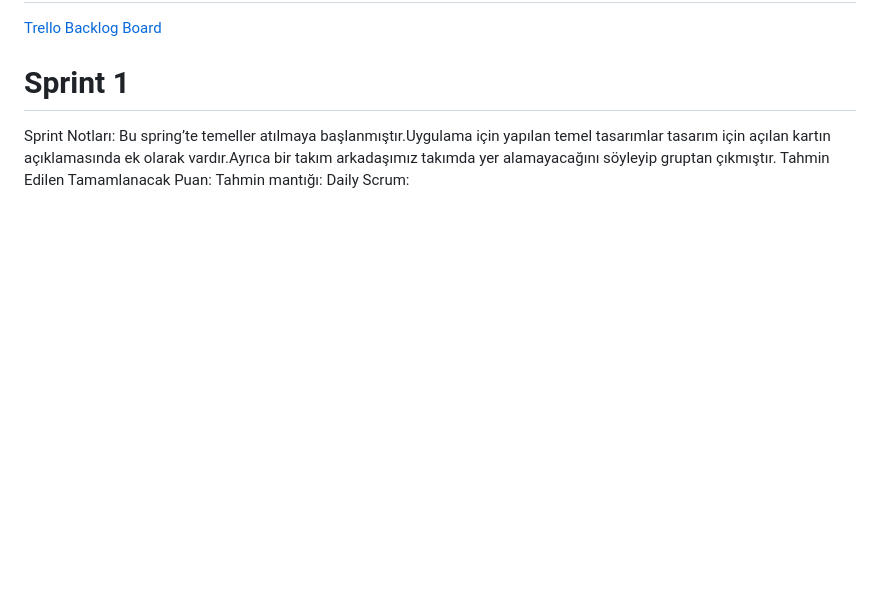
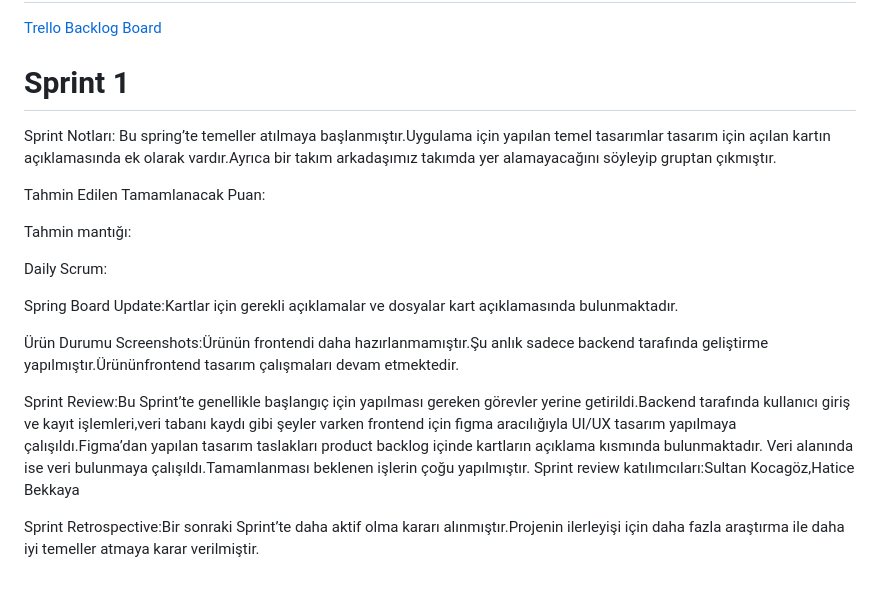
Before and after one commit to SLTNKCGZ/BioGuard, a Markdown page: README.md, the part around the change. GitHub-like rendering; blank space fills up the shorter version.

```diff
--- a/README.md
+++ b/README.md
@@ -41,6 +41,18 @@ Ayrıca uygulama, kullanıcıların ilaç kullanım düzenini desteklemek amacı
 
 # Sprint 1
 Sprint Notları: Bu spring’te temeller atılmaya başlanmıştır.Uygulama için yapılan temel tasarımlar tasarım için açılan kartın açıklamasında ek olarak vardır.Ayrıca bir takım arkadaşımız takımda yer alamayacağını söyleyip gruptan çıkmıştır.
+
 Tahmin Edilen Tamamlanacak Puan:
+
 Tahmin mantığı:
+
 Daily Scrum:
+
+Spring Board Update:Kartlar için gerekli açıklamalar ve dosyalar kart açıklamasında bulunmaktadır.
+
+Ürün Durumu Screenshots:Ürünün frontendi daha hazırlanmamıştır.Şu anlık sadece backend tarafında geliştirme yapılmıştır.Ürününfrontend  tasarım çalışmaları devam etmektedir.
+
+Sprint Review:Bu Sprint’te genellikle başlangıç için yapılması gereken görevler yerine getirildi.Backend tarafında kullanıcı giriş ve kayıt işlemleri,veri tabanı kaydı gibi şeyler varken frontend için figma aracılığıyla UI/UX tasarım yapılmaya çalışıldı.Figma’dan yapılan tasarım taslakları product backlog içinde kartların açıklama kısmında bulunmaktadır. Veri alanında ise veri bulunmaya çalışıldı.Tamamlanması beklenen işlerin çoğu yapılmıştır.
+Sprint review katılımcıları:Sultan Kocagöz,Hatice Bekkaya
+
+Sprint Retrospective:Bir sonraki Sprint’te daha aktif olma kararı alınmıştır.Projenin ilerleyişi için daha fazla araştırma ile daha iyi temeller atmaya karar verilmiştir.
```
